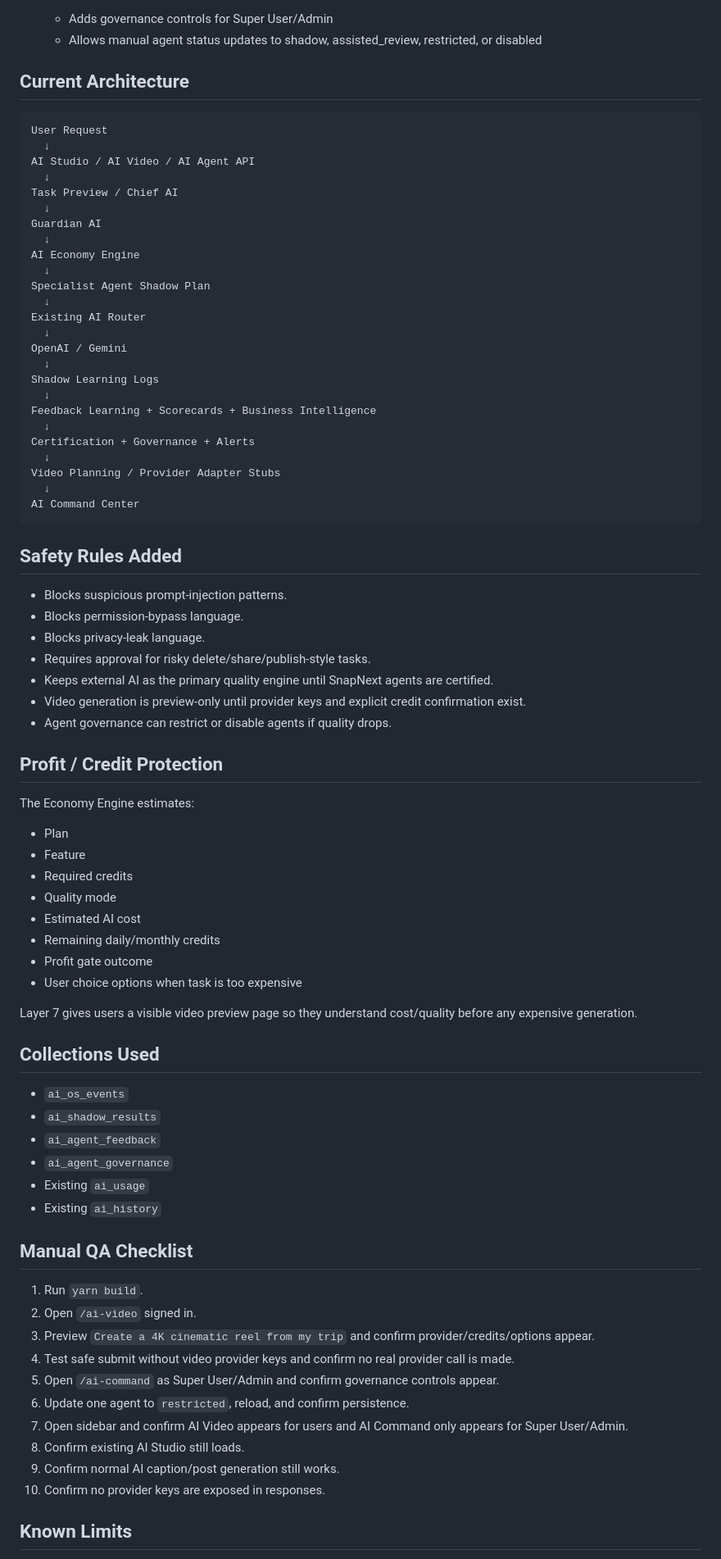
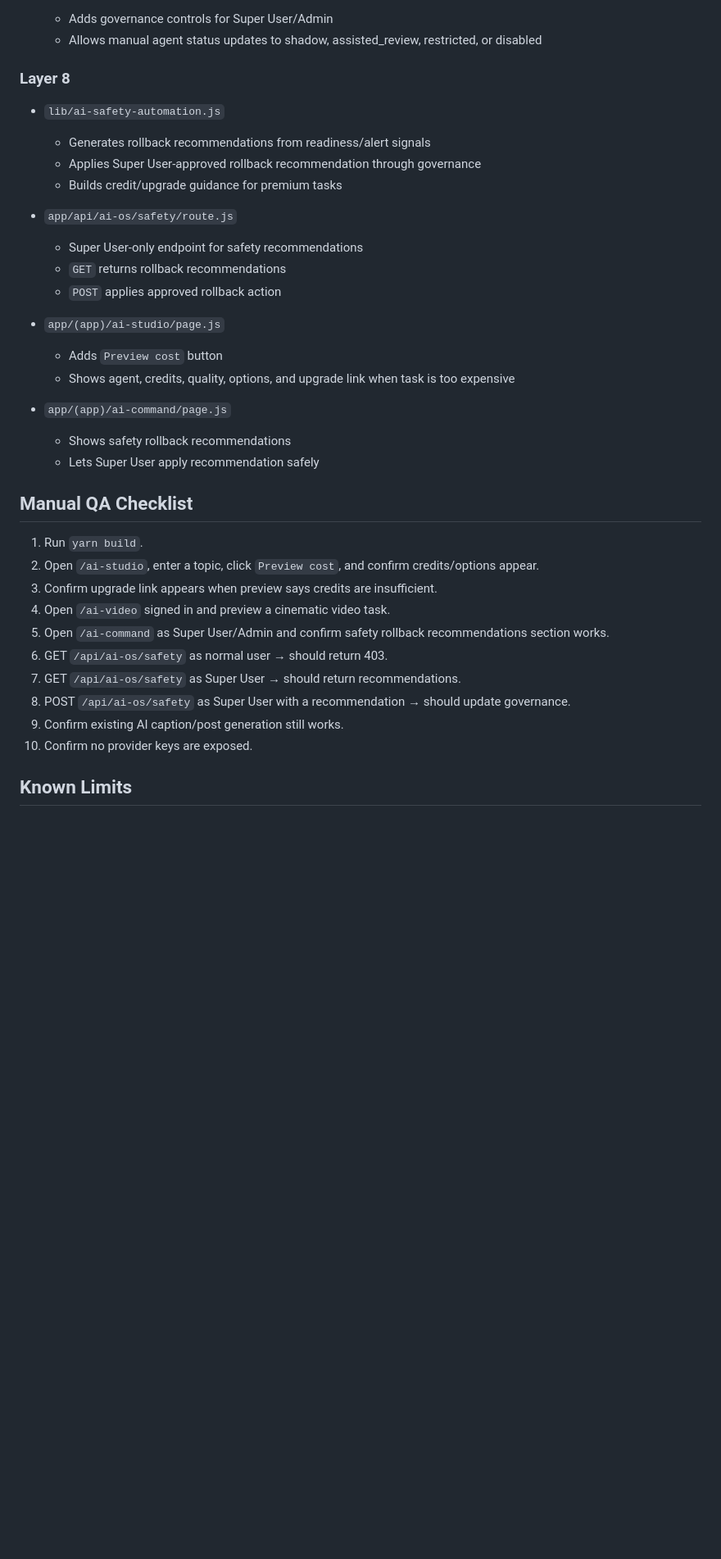
Before and after one commit to vipinlamba1985/vipinlamba1985-snapnext, a Markdown page: docs/AI_OS_LAYER_1_REVIEW.md, the part around one of its changes. Shown at 82% size. Rendered like a GitHub page; blank space fills up the shorter version.

Commit message:
Update AI OS review for Layer 8 safety and preview

````diff
--- a/docs/AI_OS_LAYER_1_REVIEW.md
+++ b/docs/AI_OS_LAYER_1_REVIEW.md
@@ -152,82 +153,38 @@ It does not replace the OpenAI/Gemini router. External AI remains the primary us
   - Adds governance controls for Super User/Admin
   - Allows manual agent status updates to shadow, assisted_review, restricted, or disabled
 
-## Current Architecture
+### Layer 8
 
-```text
-User Request
-  ↓
-AI Studio / AI Video / AI Agent API
-  ↓
-Task Preview / Chief AI
-  ↓
-Guardian AI
-  ↓
-AI Economy Engine
-  ↓
-Specialist Agent Shadow Plan
-  ↓
-Existing AI Router
-  ↓
-OpenAI / Gemini
-  ↓
-Shadow Learning Logs
-  ↓
-Feedback Learning + Scorecards + Business Intelligence
-  ↓
-Certification + Governance + Alerts
-  ↓
-Video Planning / Provider Adapter Stubs
-  ↓
-AI Command Center
-```
+- `lib/ai-safety-automation.js`
+  - Generates rollback recommendations from readiness/alert signals
+  - Applies Super User-approved rollback recommendation through governance
+  - Builds credit/upgrade guidance for premium tasks
 
-## Safety Rules Added
+- `app/api/ai-os/safety/route.js`
+  - Super User-only endpoint for safety recommendations
+  - `GET` returns rollback recommendations
+  - `POST` applies approved rollback action
 
-- Blocks suspicious prompt-injection patterns.
-- Blocks permission-bypass language.
-- Blocks privacy-leak language.
-- Requires approval for risky delete/share/publish-style tasks.
-- Keeps external AI as the primary quality engine until SnapNext agents are certified.
-- Video generation is preview-only until provider keys and explicit credit confirmation exist.
-- Agent governance can restrict or disable agents if quality drops.
+- `app/(app)/ai-studio/page.js`
+  - Adds `Preview cost` button
+  - Shows agent, credits, quality, options, and upgrade link when task is too expensive
 
-## Profit / Credit Protection
-
-The Economy Engine estimates:
-
-- Plan
-- Feature
-- Required credits
-- Quality mode
-- Estimated AI cost
-- Remaining daily/monthly credits
-- Profit gate outcome
-- User choice options when task is too expensive
-
-Layer 7 gives users a visible video preview page so they understand cost/quality before any expensive generation.
-
-## Collections Used
-
-- `ai_os_events`
-- `ai_shadow_results`
-- `ai_agent_feedback`
-- `ai_agent_governance`
-- Existing `ai_usage`
-- Existing `ai_history`
+- `app/(app)/ai-command/page.js`
+  - Shows safety rollback recommendations
+  - Lets Super User apply recommendation safely
 
 ## Manual QA Checklist
 
 1. Run `yarn build`.
-2. Open `/ai-video` signed in.
-3. Preview `Create a 4K cinematic reel from my trip` and confirm provider/credits/options appear.
-4. Test safe submit without video provider keys and confirm no real provider call is made.
-5. Open `/ai-command` as Super User/Admin and confirm governance controls appear.
-6. Update one agent to `restricted`, reload, and confirm persistence.
-7. Open sidebar and confirm AI Video appears for users and AI Command only appears for Super User/Admin.
-8. Confirm existing AI Studio still loads.
-9. Confirm normal AI caption/post generation still works.
-10. Confirm no provider keys are exposed in responses.
+2. Open `/ai-studio`, enter a topic, click `Preview cost`, and confirm credits/options appear.
+3. Confirm upgrade link appears when preview says credits are insufficient.
+4. Open `/ai-video` signed in and preview a cinematic video task.
+5. Open `/ai-command` as Super User/Admin and confirm safety rollback recommendations section works.
+6. GET `/api/ai-os/safety` as normal user → should return 403.
+7. GET `/api/ai-os/safety` as Super User → should return recommendations.
+8. POST `/api/ai-os/safety` as Super User with a recommendation → should update governance.
+9. Confirm existing AI caption/post generation still works.
+10. Confirm no provider keys are exposed.
 
 ## Known Limits
 
````
Also changed, not shown: other parts of docs/AI_OS_LAYER_1_REVIEW.md (+4 -9 lines).
